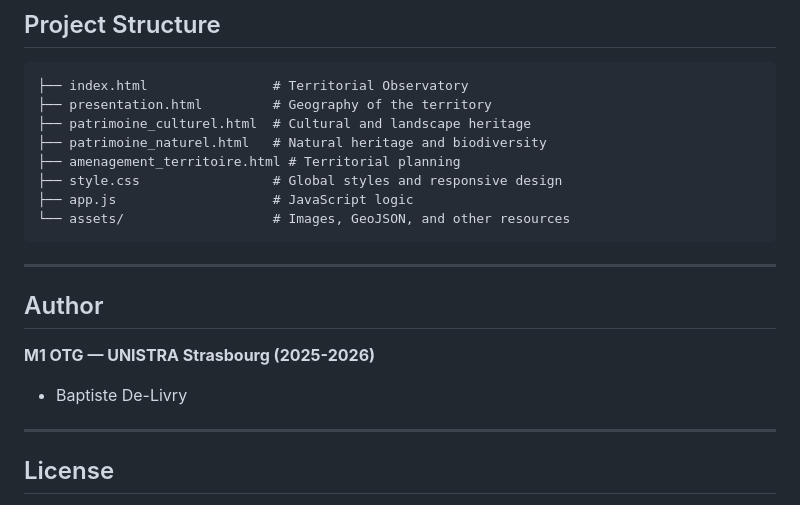
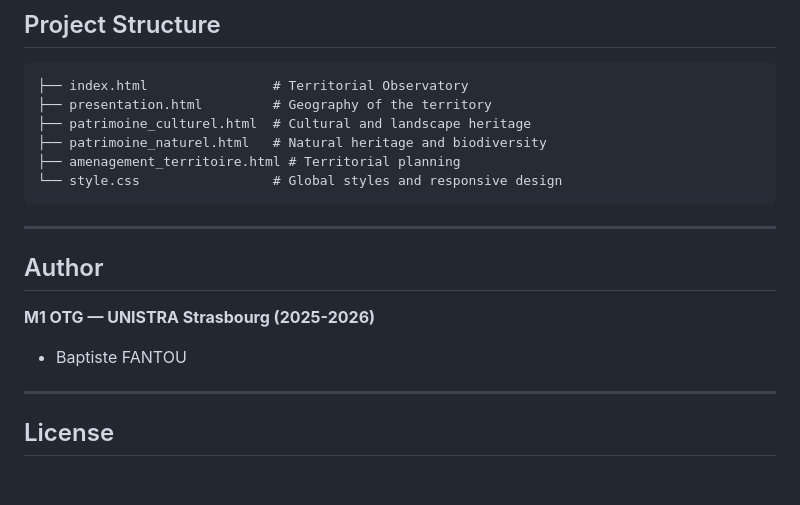
Before and after one commit to Bapti100/webmap_pnr.m1otg.baptiste.io, a Markdown page: README.md, the part around the change. GitHub-like rendering; blank space fills up the shorter version.

````diff
--- a/README.md
+++ b/README.md
@@ -68,9 +68,7 @@
 ├── patrimoine_culturel.html  # Cultural and landscape heritage
 ├── patrimoine_naturel.html   # Natural heritage and biodiversity
 ├── amenagement_territoire.html # Territorial planning
-├── style.css                 # Global styles and responsive design
-├── app.js                    # JavaScript logic
-└── assets/                   # Images, GeoJSON, and other resources
+└── style.css                 # Global styles and responsive design
 ```
 
 ---
@@ -78,7 +76,7 @@
 ## Author
 
 **M1 OTG — UNISTRA Strasbourg (2025-2026)**
-- Baptiste De-Livry
+- Baptiste FANTOU
 
 ---
 
````
